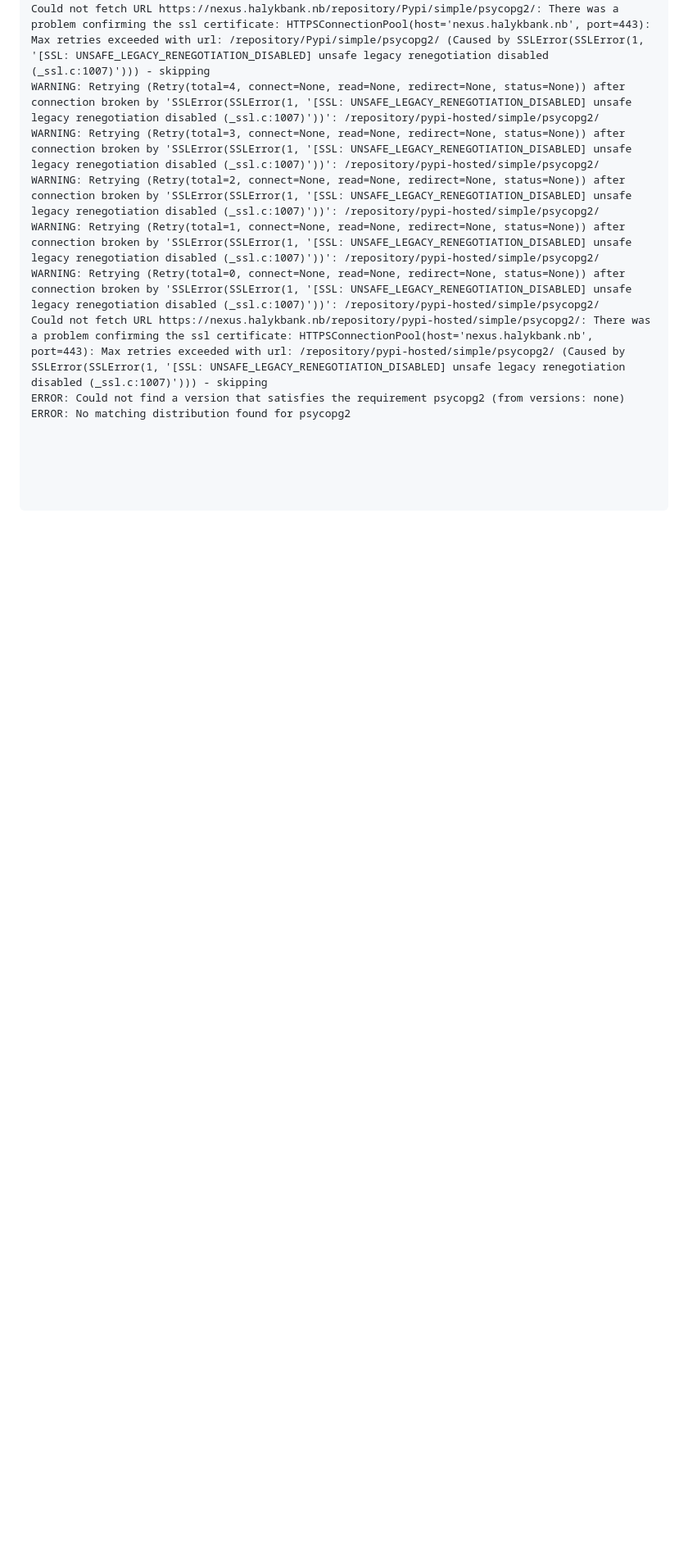
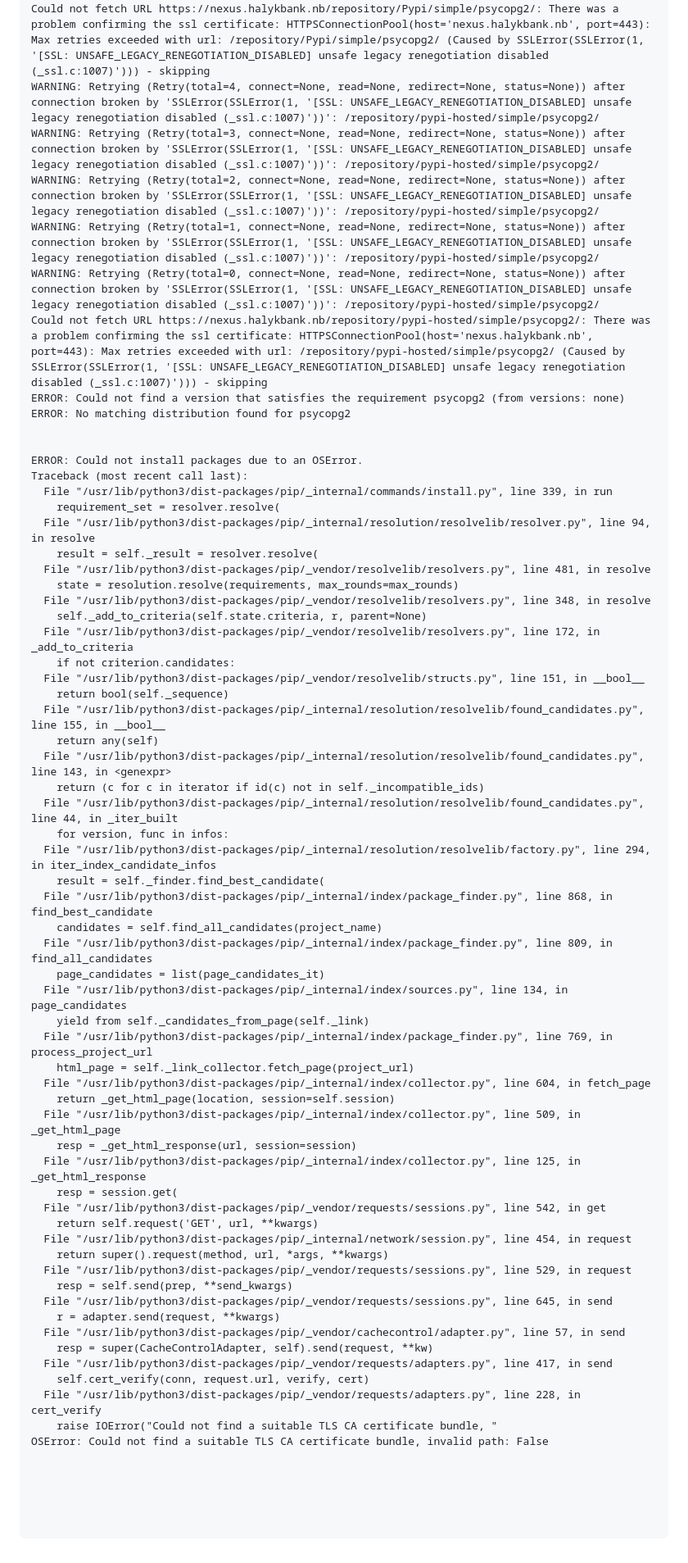
Before and after one commit to brizten/qwe, a Markdown page: README.md, the part around the change. Shown: that part at 82% size. Drawn GitHub-style; blank space fills up the shorter version.

```diff
--- a/README.md
+++ b/README.md
@@ -114,3 +114,56 @@ WARNING: Retrying (Retry(total=0, connect=None, read=None, redirect=None, status
 Could not fetch URL https://nexus.halykbank.nb/repository/pypi-hosted/simple/psycopg2/: There was a problem confirming the ssl certificate: HTTPSConnectionPool(host='nexus.halykbank.nb', port=443): Max retries exceeded with url: /repository/pypi-hosted/simple/psycopg2/ (Caused by SSLError(SSLError(1, '[SSL: UNSAFE_LEGACY_RENEGOTIATION_DISABLED] unsafe legacy renegotiation disabled (_ssl.c:1007)'))) - skipping
 ERROR: Could not find a version that satisfies the requirement psycopg2 (from versions: none)
 ERROR: No matching distribution found for psycopg2
+
+
+ERROR: Could not install packages due to an OSError.
+Traceback (most recent call last):
+  File "/usr/lib/python3/dist-packages/pip/_internal/commands/install.py", line 339, in run
+    requirement_set = resolver.resolve(
+  File "/usr/lib/python3/dist-packages/pip/_internal/resolution/resolvelib/resolver.py", line 94, in resolve
+    result = self._result = resolver.resolve(
+  File "/usr/lib/python3/dist-packages/pip/_vendor/resolvelib/resolvers.py", line 481, in resolve
+    state = resolution.resolve(requirements, max_rounds=max_rounds)
+  File "/usr/lib/python3/dist-packages/pip/_vendor/resolvelib/resolvers.py", line 348, in resolve
+    self._add_to_criteria(self.state.criteria, r, parent=None)
+  File "/usr/lib/python3/dist-packages/pip/_vendor/resolvelib/resolvers.py", line 172, in _add_to_criteria
+    if not criterion.candidates:
+  File "/usr/lib/python3/dist-packages/pip/_vendor/resolvelib/structs.py", line 151, in __bool__
+    return bool(self._sequence)
+  File "/usr/lib/python3/dist-packages/pip/_internal/resolution/resolvelib/found_candidates.py", line 155, in __bool__
+    return any(self)
+  File "/usr/lib/python3/dist-packages/pip/_internal/resolution/resolvelib/found_candidates.py", line 143, in <genexpr>
+    return (c for c in iterator if id(c) not in self._incompatible_ids)
+  File "/usr/lib/python3/dist-packages/pip/_internal/resolution/resolvelib/found_candidates.py", line 44, in _iter_built
+    for version, func in infos:
+  File "/usr/lib/python3/dist-packages/pip/_internal/resolution/resolvelib/factory.py", line 294, in iter_index_candidate_infos
+    result = self._finder.find_best_candidate(
+  File "/usr/lib/python3/dist-packages/pip/_internal/index/package_finder.py", line 868, in find_best_candidate
+    candidates = self.find_all_candidates(project_name)
+  File "/usr/lib/python3/dist-packages/pip/_internal/index/package_finder.py", line 809, in find_all_candidates
+    page_candidates = list(page_candidates_it)
+  File "/usr/lib/python3/dist-packages/pip/_internal/index/sources.py", line 134, in page_candidates
+    yield from self._candidates_from_page(self._link)
+  File "/usr/lib/python3/dist-packages/pip/_internal/index/package_finder.py", line 769, in process_project_url
+    html_page = self._link_collector.fetch_page(project_url)
+  File "/usr/lib/python3/dist-packages/pip/_internal/index/collector.py", line 604, in fetch_page
+    return _get_html_page(location, session=self.session)
+  File "/usr/lib/python3/dist-packages/pip/_internal/index/collector.py", line 509, in _get_html_page
+    resp = _get_html_response(url, session=session)
+  File "/usr/lib/python3/dist-packages/pip/_internal/index/collector.py", line 125, in _get_html_response
+    resp = session.get(
+  File "/usr/lib/python3/dist-packages/pip/_vendor/requests/sessions.py", line 542, in get
+    return self.request('GET', url, **kwargs)
+  File "/usr/lib/python3/dist-packages/pip/_internal/network/session.py", line 454, in request
+    return super().request(method, url, *args, **kwargs)
+  File "/usr/lib/python3/dist-packages/pip/_vendor/requests/sessions.py", line 529, in request
+    resp = self.send(prep, **send_kwargs)
+  File "/usr/lib/python3/dist-packages/pip/_vendor/requests/sessions.py", line 645, in send
+    r = adapter.send(request, **kwargs)
+  File "/usr/lib/python3/dist-packages/pip/_vendor/cachecontrol/adapter.py", line 57, in send
+    resp = super(CacheControlAdapter, self).send(request, **kw)
+  File "/usr/lib/python3/dist-packages/pip/_vendor/requests/adapters.py", line 417, in send
+    self.cert_verify(conn, request.url, verify, cert)
+  File "/usr/lib/python3/dist-packages/pip/_vendor/requests/adapters.py", line 228, in cert_verify
+    raise IOError("Could not find a suitable TLS CA certificate bundle, "
+OSError: Could not find a suitable TLS CA certificate bundle, invalid path: False
```
